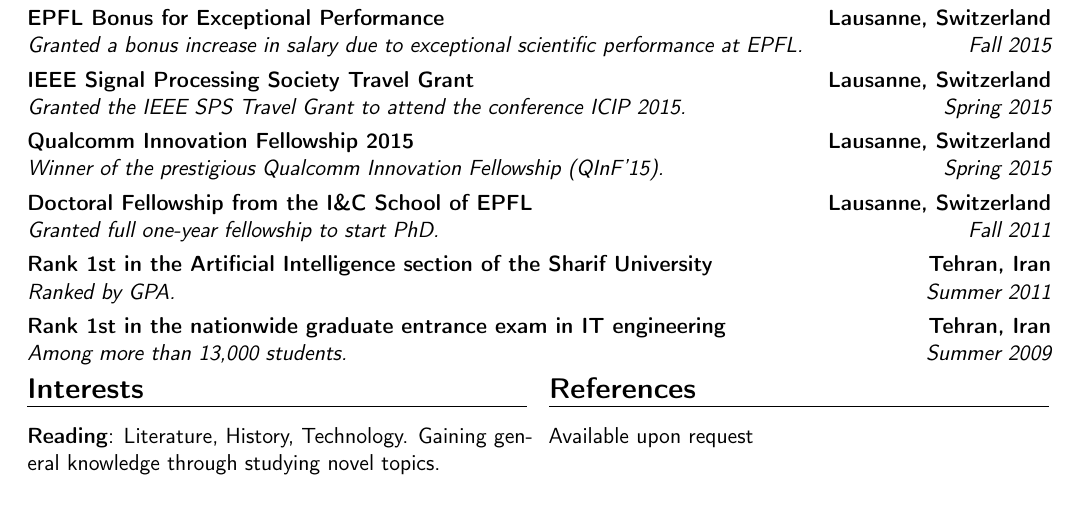
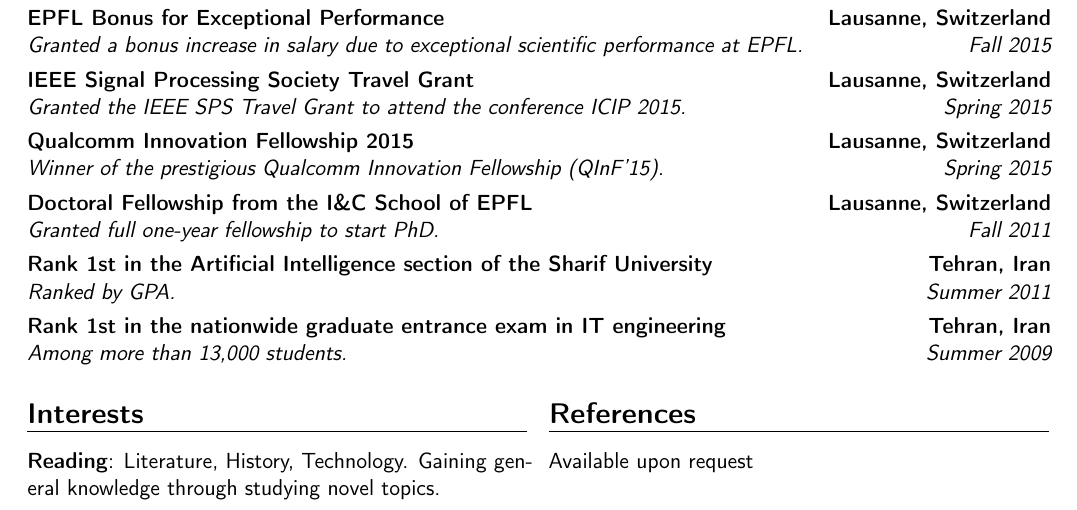
Before and after one commit to aghasemi/aghasemi.github.io, a LaTeX CV (cv/cv-ghasemi-short.tex): part of page 2 of 2, cut so that both start at the same text. Compiled offline with pdfLaTeX.

Commit message:
CV updated

```diff
--- a/cv/cv-ghasemi-short.tex
+++ b/cv/cv-ghasemi-short.tex
@@ -174,8 +174,10 @@
 %\cventry{Summer 2005}{Among more than 300,000 students in the Mathematics branch.}{Rank 183rd (top \%0.06) in the nationwide university entrance exam}{Tehran, Iran}{}{}
 %\cventry{Fall 2011}{{ }{}{}  % arguments 3 to 6 can be left empty
 
+\vspace*{10pt}
+\begin{multicols}{2}
 
-\begin{multicols}{2}
+
 	\section{Interests}
 	\cvitem{Reading}{Literature, History, Technology. Gaining general knowledge through studying novel topics.% about different topics of interest from historical analyses to technology reviews
 	}
```
Also changed, not shown: cv/cv-ghasemi-short.pdf.
